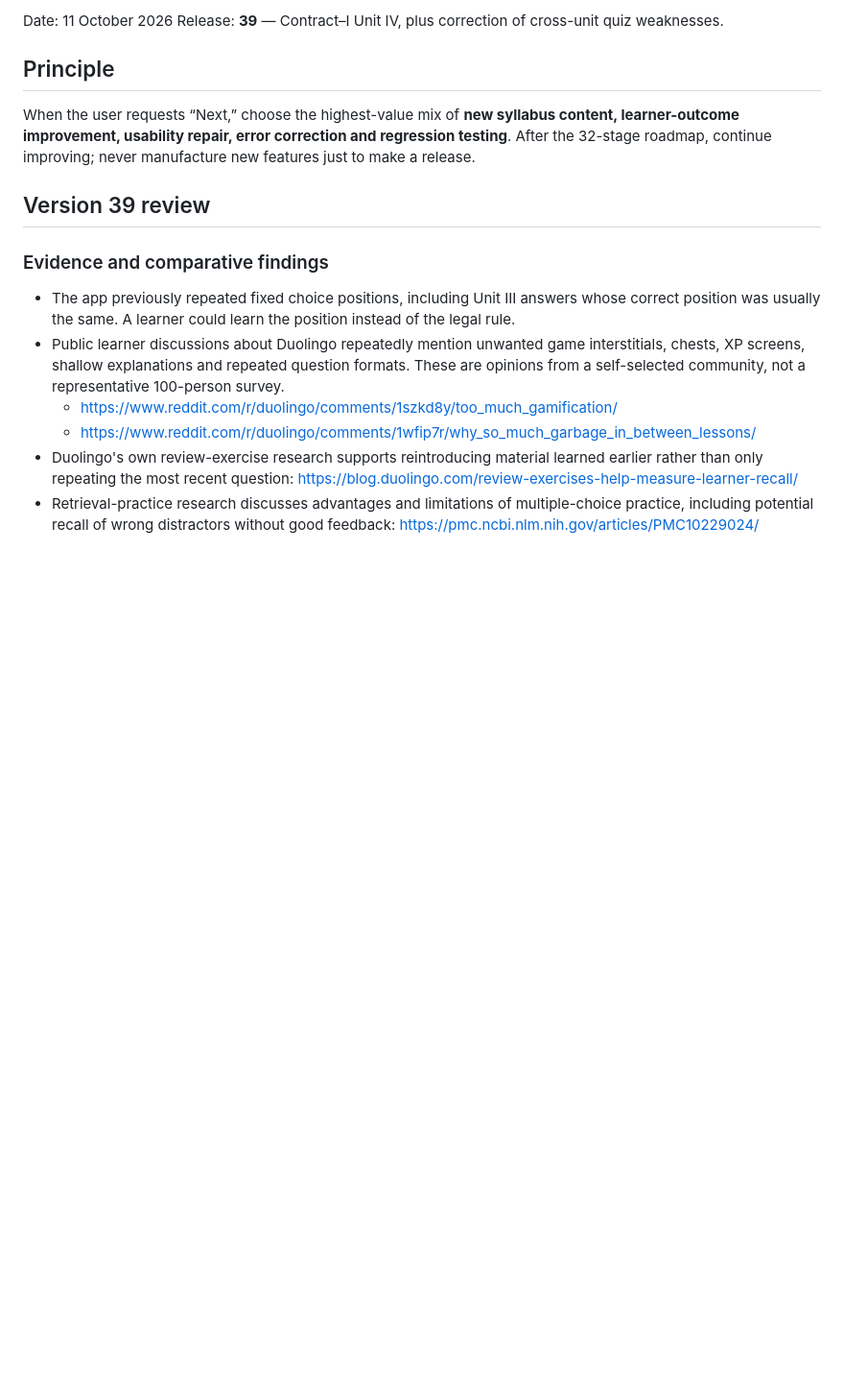
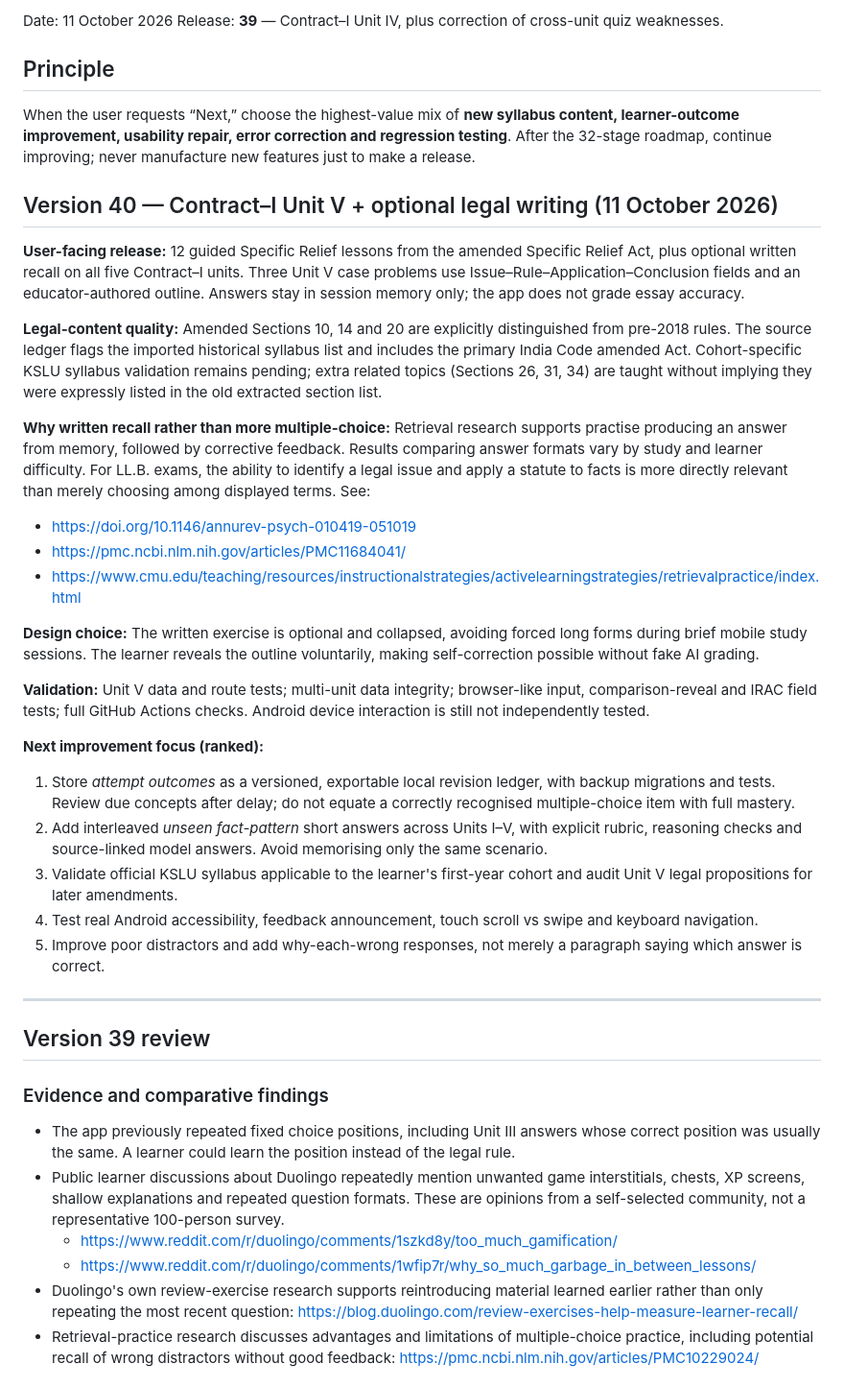
Before and after one commit to Manojislearning/law-learning, a Markdown page: docs/continuous-improvement.md, the part around the change. Shown at 96% size. Rendered like a GitHub page; blank space fills up the shorter version.

Commit message:
Record v40 legal writing research, amended law checks and next durable recall priorities

```diff
--- a/docs/continuous-improvement.md
+++ b/docs/continuous-improvement.md
@@ -6,6 +6,30 @@ Release: **39** — Contract–I Unit IV, plus correction of cross-unit quiz wea
 ## Principle
 
 When the user requests “Next,” choose the highest-value mix of **new syllabus content, learner-outcome improvement, usability repair, error correction and regression testing**. After the 32-stage roadmap, continue improving; never manufacture new features just to make a release.
+
+## Version 40 — Contract–I Unit V + optional legal writing (11 October 2026)
+
+**User-facing release:** 12 guided Specific Relief lessons from the amended Specific Relief Act, plus optional written recall on all five Contract–I units. Three Unit V case problems use Issue–Rule–Application–Conclusion fields and an educator-authored outline. Answers stay in session memory only; the app does not grade essay accuracy.
+
+**Legal-content quality:** Amended Sections 10, 14 and 20 are explicitly distinguished from pre-2018 rules. The source ledger flags the imported historical syllabus list and includes the primary India Code amended Act. Cohort-specific KSLU syllabus validation remains pending; extra related topics (Sections 26, 31, 34) are taught without implying they were expressly listed in the old extracted section list.
+
+**Why written recall rather than more multiple-choice:** Retrieval research supports practise producing an answer from memory, followed by corrective feedback. Results comparing answer formats vary by study and learner difficulty. For LL.B. exams, the ability to identify a legal issue and apply a statute to facts is more directly relevant than merely choosing among displayed terms. See:
+- https://doi.org/10.1146/annurev-psych-010419-051019
+- https://pmc.ncbi.nlm.nih.gov/articles/PMC11684041/
+- https://www.cmu.edu/teaching/resources/instructionalstrategies/activelearningstrategies/retrievalpractice/index.html
+
+**Design choice:** The written exercise is optional and collapsed, avoiding forced long forms during brief mobile study sessions. The learner reveals the outline voluntarily, making self-correction possible without fake AI grading.
+
+**Validation:** Unit V data and route tests; multi-unit data integrity; browser-like input, comparison-reveal and IRAC field tests; full GitHub Actions checks. Android device interaction is still not independently tested.
+
+**Next improvement focus (ranked):**
+1. Store *attempt outcomes* as a versioned, exportable local revision ledger, with backup migrations and tests. Review due concepts after delay; do not equate a correctly recognised multiple-choice item with full mastery.
+2. Add interleaved *unseen fact-pattern* short answers across Units I–V, with explicit rubric, reasoning checks and source-linked model answers. Avoid memorising only the same scenario.
+3. Validate official KSLU syllabus applicable to the learner's first-year cohort and audit Unit V legal propositions for later amendments.
+4. Test real Android accessibility, feedback announcement, touch scroll vs swipe and keyboard navigation.
+5. Improve poor distractors and add why-each-wrong responses, not merely a paragraph saying which answer is correct.
+
+---
 
 ## Version 39 review
 
```
